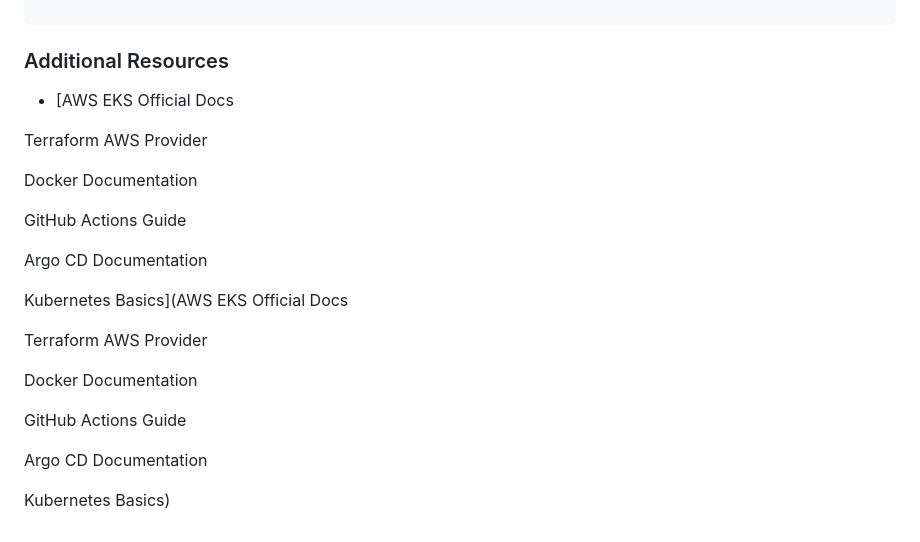
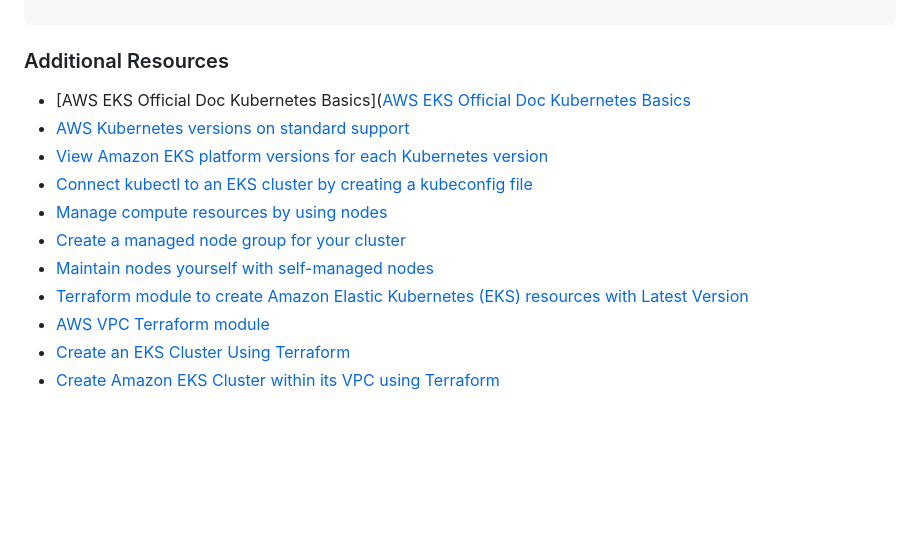
Before and after one commit to Zain-art/quizapp-python-devops, a Markdown page: README.md, the part around the change. GitHub-like rendering; blank space fills up the shorter version.

````diff
--- a/README.md
+++ b/README.md
@@ -972,24 +972,14 @@ resource "aws_dynamodb_table" "tf_locks" {
 
 ```
 ### Additional Resources
-- [AWS EKS Official Docs
-
-Terraform AWS Provider
-
-Docker Documentation
-
-GitHub Actions Guide
-
-Argo CD Documentation
-
-Kubernetes Basics](AWS EKS Official Docs
-
-Terraform AWS Provider
-
-Docker Documentation
-
-GitHub Actions Guide
-
-Argo CD Documentation
-
-Kubernetes Basics)
+- [AWS EKS Official Doc Kubernetes Basics]([AWS EKS Official Doc Kubernetes Basics](https://docs.aws.amazon.com/eks/latest/userguide/create-cluster.html)
+- [AWS Kubernetes versions on standard support](https://docs.aws.amazon.com/eks/latest/userguide/kubernetes-versions-standard.html)
+- [View Amazon EKS platform versions for each Kubernetes version](https://docs.aws.amazon.com/eks/latest/userguide/platform-versions.html)
+- [Connect kubectl to an EKS cluster by creating a kubeconfig file](https://docs.aws.amazon.com/eks/latest/userguide/create-kubeconfig.html)
+- [Manage compute resources by using nodes](https://docs.aws.amazon.com/eks/latest/userguide/eks-compute.html)
+- [Create a managed node group for your cluster](https://docs.aws.amazon.com/eks/latest/userguide/create-managed-node-group.html)
+- [Maintain nodes yourself with self-managed nodes](https://docs.aws.amazon.com/eks/latest/userguide/worker.html)
+- [Terraform module to create Amazon Elastic Kubernetes (EKS) resources with Latest Version](https://registry.terraform.io/modules/terraform-aws-modules/eks/aws/latest)
+- [AWS VPC Terraform module](https://registry.terraform.io/modules/terraform-aws-modules/vpc/aws/latest)
+- [Create an EKS Cluster Using Terraform](https://medium.com/@rvisingh1221/create-an-eks-cluster-using-terraform-329b9dde068f)
+- [Create Amazon EKS Cluster within its VPC using Terraform](https://platformwale.blog/2023/07/15/create-amazon-eks-cluster-within-its-vpc-using-terraform/)
````
